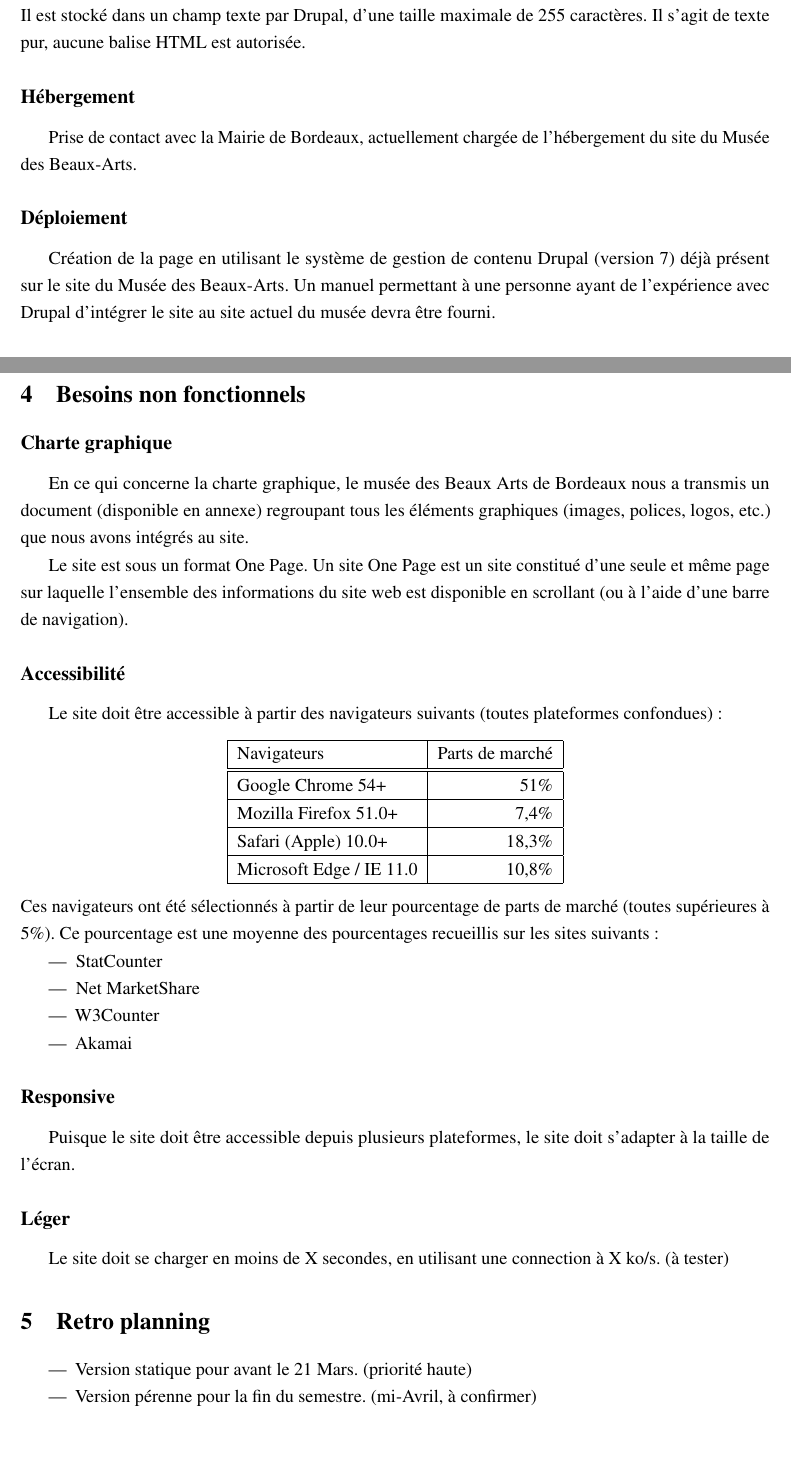
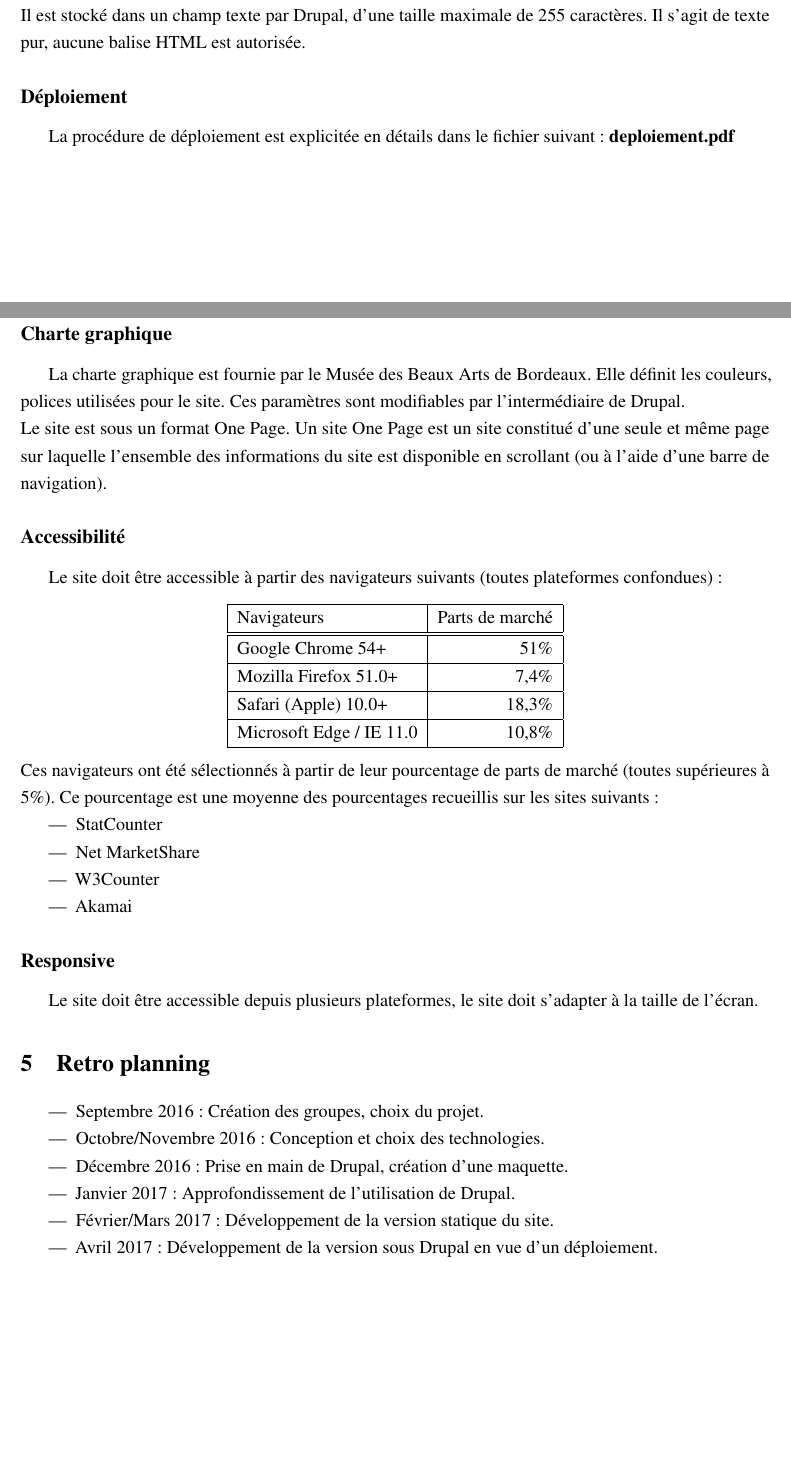
Before and after one commit to kfontain/Bacchanight, a LaTeX document (latex/rapport.tex): two parts of pages 6 and 7 of 8, joined at a grey line, cut so that both start at the same text, the shorter picture padded with empty space. Compiled offline with pdfLaTeX.

Commit message:
MOD latex

```diff
--- a/latex/rapport.tex
+++ b/latex/rapport.tex
@@ -289,18 +289,12 @@ Il est stocké dans un champ texte par Drupal, d'une taille maximale de 255
 caractères. Il s'agit de texte pur, aucune balise HTML est autorisée.
 
 %-------------------------------------------------------------------------------
-% Besoins non fonctionnels
+% jdeploi
 %-------------------------------------------------------------------------------
 
-\subsection*{Hébergement}
-Prise de contact avec la Mairie de Bordeaux, actuellement chargée de
-l'hébergement du site du Musée des Beaux-Arts.
-
 \subsection*{Déploiement}
-Création de la page en utilisant le système de gestion de contenu Drupal
-(version 7) déjà présent sur le site du Musée des Beaux-Arts.
-Un manuel permettant à une personne ayant de l'expérience avec Drupal
-d'intégrer le site au site actuel du musée devra être fourni.
+La procédure de déploiement est explicitée en détails dans le fichier
+suivant : \textbf{deploiement.pdf}
 
 %-------------------------------------------------------------------------------
 % Besoins non fonctionnels
@@ -310,16 +304,16 @@ d'intégrer le site au site actuel du musée devra être fourni.
 
 \subsection*{Charte graphique}
 
-En ce qui concerne la charte graphique, le musée des Beaux Arts de Bordeaux nous a transmis un document (disponible en annexe) regroupant tous les éléments graphiques (images, polices, logos, etc.) que nous avons intégrés au site.
-
+La charte graphique est fournie par le Musée des Beaux Arts de Bordeaux. Elle définit
+les couleurs, polices utilisées pour le site. Ces paramètres sont modifiables par
+l'intermédiaire de Drupal. \\
 Le site est sous un format One Page. Un site One Page est un site constitué
-d'une seule et même page sur laquelle l'ensemble des informations du site web
+d'une seule et même page sur laquelle l'ensemble des informations du site
 est disponible en scrollant (ou à l'aide d'une barre de navigation).
 
 \subsection*{Accessibilité}
 
 Le site doit être accessible à partir des navigateurs suivants (toutes plateformes confondues):
-%% Ajouter les numéros de versions.
 \begin{center}
 	\begin{tabular}{|l | r|}
 		\hline
@@ -345,11 +341,8 @@ Ces navigateurs ont été sélectionnés à partir de leur pourcentage de parts
 \end{itemize}
 
 \subsection*{Responsive}
-Puisque le site doit être accessible depuis plusieurs plateformes, le site doit s'adapter à la taille de l'écran.
-
-\subsection*{Léger}
-Le site doit se charger en moins de X secondes, en utilisant une connection à
-X ko/s. (à tester)
+Le site doit être accessible depuis plusieurs plateformes, le site doit s'adapter
+à la taille de l'écran.
 
 %-------------------------------------------------------------------------------
 % Retro planning
@@ -358,8 +351,12 @@ X ko/s. (à tester)
 \section{Retro planning}
 
 \begin{itemize}
-	\item Version statique pour avant le 21 Mars. (priorité haute)
-	\item Version pérenne pour la fin du semestre. (mi-Avril, à confirmer)
+	\item Septembre 2016 : Création des groupes, choix du projet.
+	\item Octobre/Novembre 2016 : Conception et choix des technologies.
+	\item Décembre 2016 : Prise en main de Drupal, création d'une maquette.
+	\item Janvier 2017 : Approfondissement de l'utilisation de Drupal.
+	\item Février/Mars 2017 : Développement de la version statique du site.
+	\item Avril 2017 : Développement de la version sous Drupal en vue d'un déploiement.
 \end{itemize}
 
 %-------------------------------------------------------------------------------
```
Also changed, not shown: latex/preview.png (added), latex/rapport.pdf, latex/rapport.tex (10 more changed lines).
